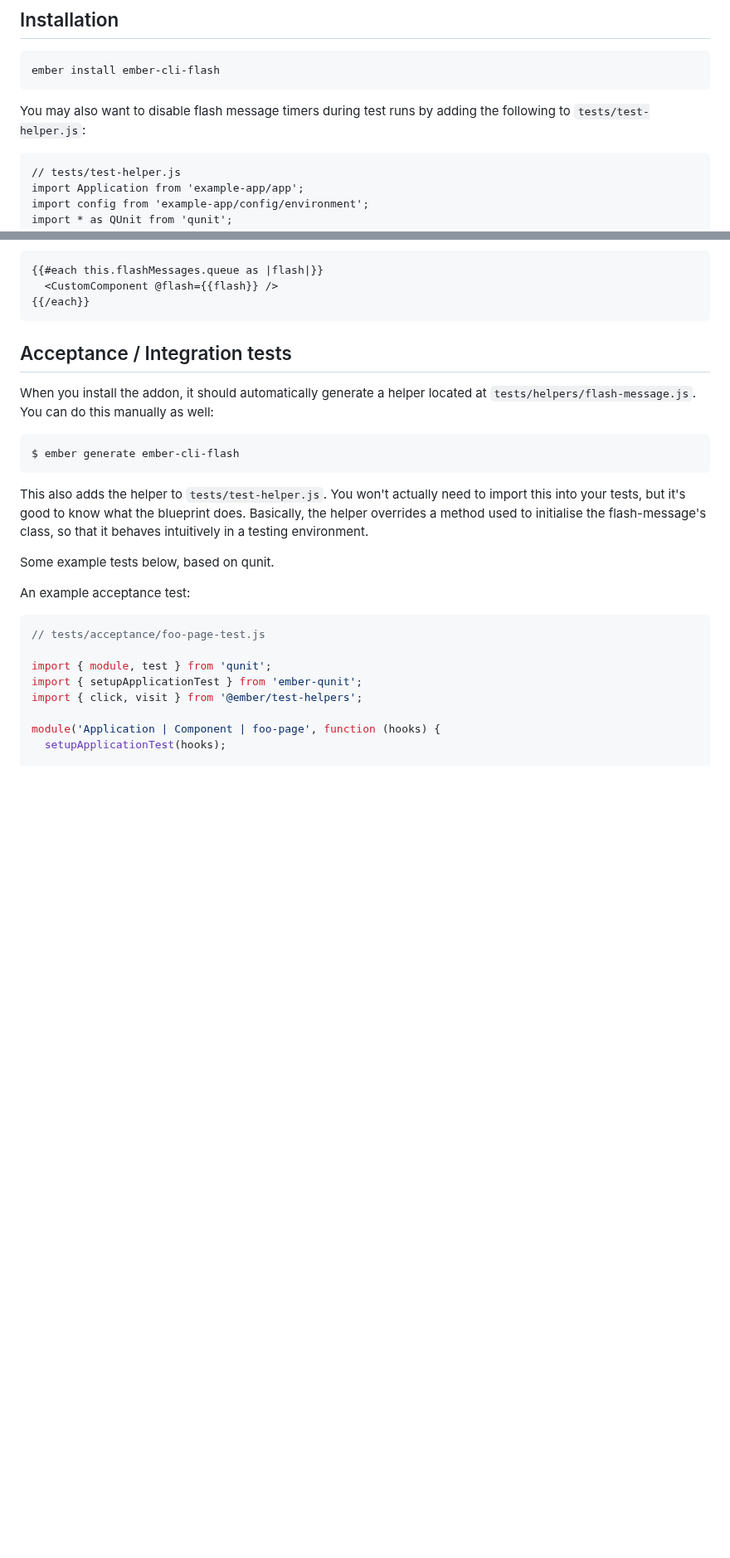
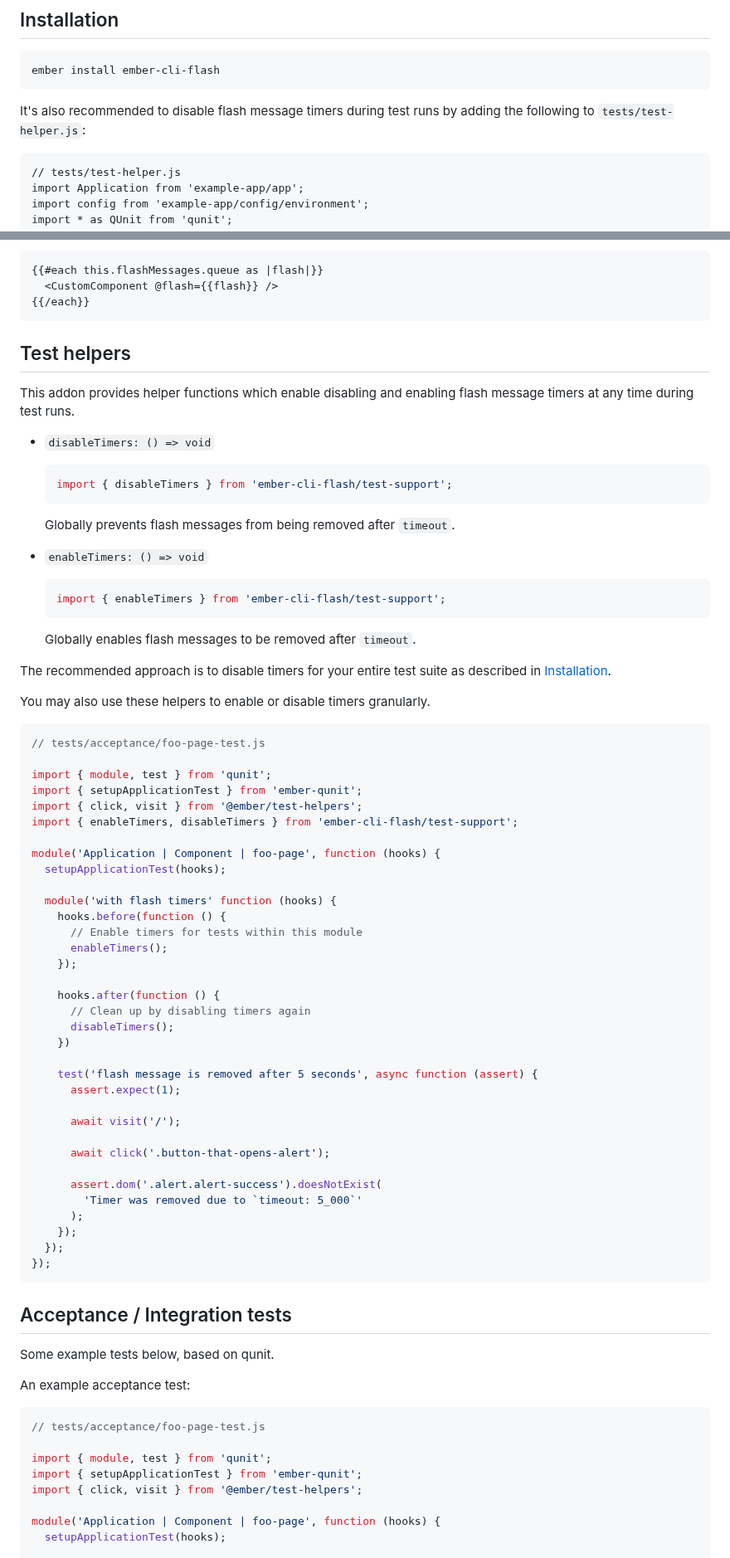
Before and after one commit to adopted-ember-addons/ember-cli-flash, a Markdown page: README.md, 2 parts joined by grey strips. Shown at 83% size. Drawn GitHub-style; blank space fills up the shorter version.

Commit message:
docs(test helpers): add docs and examples

````diff
--- a/README.md
+++ b/README.md
@@ -42,7 +42,7 @@ This ember addon adds a flash message service and component to your app.
 ember install ember-cli-flash
 ```
 
-You may also want to disable flash message timers during test runs by adding the following to `tests/test-helper.js`:
+It's also recommended to disable flash message timers during test runs by adding the following to `tests/test-helper.js`:
 
 ```diff
 // tests/test-helper.js
@@ -426,14 +428,68 @@ If the provided component isn't to your liking, you can easily create your own.
 {{/each}}
 ```
 
-## Acceptance / Integration tests
-When you install the addon, it should automatically generate a helper located at `tests/helpers/flash-message.js`. You can do this manually as well:
+## Test helpers
 
-```shell
-$ ember generate ember-cli-flash
+This addon provides helper functions which enable disabling and enabling flash message timers at any time during test runs.
+
+- `disableTimers: () => void`
+
+  ```js
+  import { disableTimers } from 'ember-cli-flash/test-support';
+  ```
+
+  Globally prevents flash messages from being removed after `timeout`.
+
+- `enableTimers: () => void`
+
+  ```js
+  import { enableTimers } from 'ember-cli-flash/test-support';
+  ```
+
+  Globally enables flash messages to be removed after `timeout`.
+
+The recommended approach is to disable timers for your entire test suite as described in [Installation](#installation).
+
+You may also use these helpers to enable or disable timers granularly.
+
+```javascript
+// tests/acceptance/foo-page-test.js
+
+import { module, test } from 'qunit';
+import { setupApplicationTest } from 'ember-qunit';
+import { click, visit } from '@ember/test-helpers';
+import { enableTimers, disableTimers } from 'ember-cli-flash/test-support';
+
+module('Application | Component | foo-page', function (hooks) {
+  setupApplicationTest(hooks);
+
+  module('with flash timers' function (hooks) {
+    hooks.before(function () {
+      // Enable timers for tests within this module
+      enableTimers();
+    });
+
+    hooks.after(function () {
+      // Clean up by disabling timers again
+      disableTimers();
+    })
+
+    test('flash message is removed after 5 seconds', async function (assert) {
+      assert.expect(1);
+
+      await visit('/');
+
+      await click('.button-that-opens-alert');
+
+      assert.dom('.alert.alert-success').doesNotExist(
+        'Timer was removed due to `timeout: 5_000`'
+      );
+    });
+  });
+});
 ```
 
-This also adds the helper to `tests/test-helper.js`. You won't actually need to import this into your tests, but it's good to know what the blueprint does. Basically, the helper overrides a method used to initialise the flash-message's class, so that it behaves intuitively in a testing environment.
+## Acceptance / Integration tests
 
 Some example tests below, based on qunit.
 
````
Also changed, not shown: other parts of README.md (+2 -0 lines).
